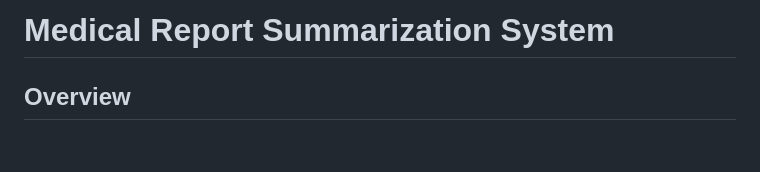
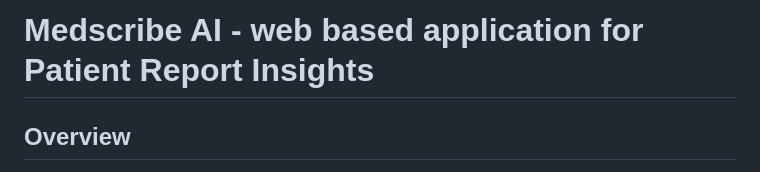
Before and after one commit to Dhanush-R-git/Medical-Report-Summarization, a Markdown page: README.md, the part around the change. Rendered like a GitHub page; blank space fills up the shorter version.

```diff
--- a/README.md
+++ b/README.md
@@ -1,4 +1,4 @@
-# Medical Report Summarization System
+# Medscribe AI - web based application for Patient Report Insights
 
 ## Overview
 
```
